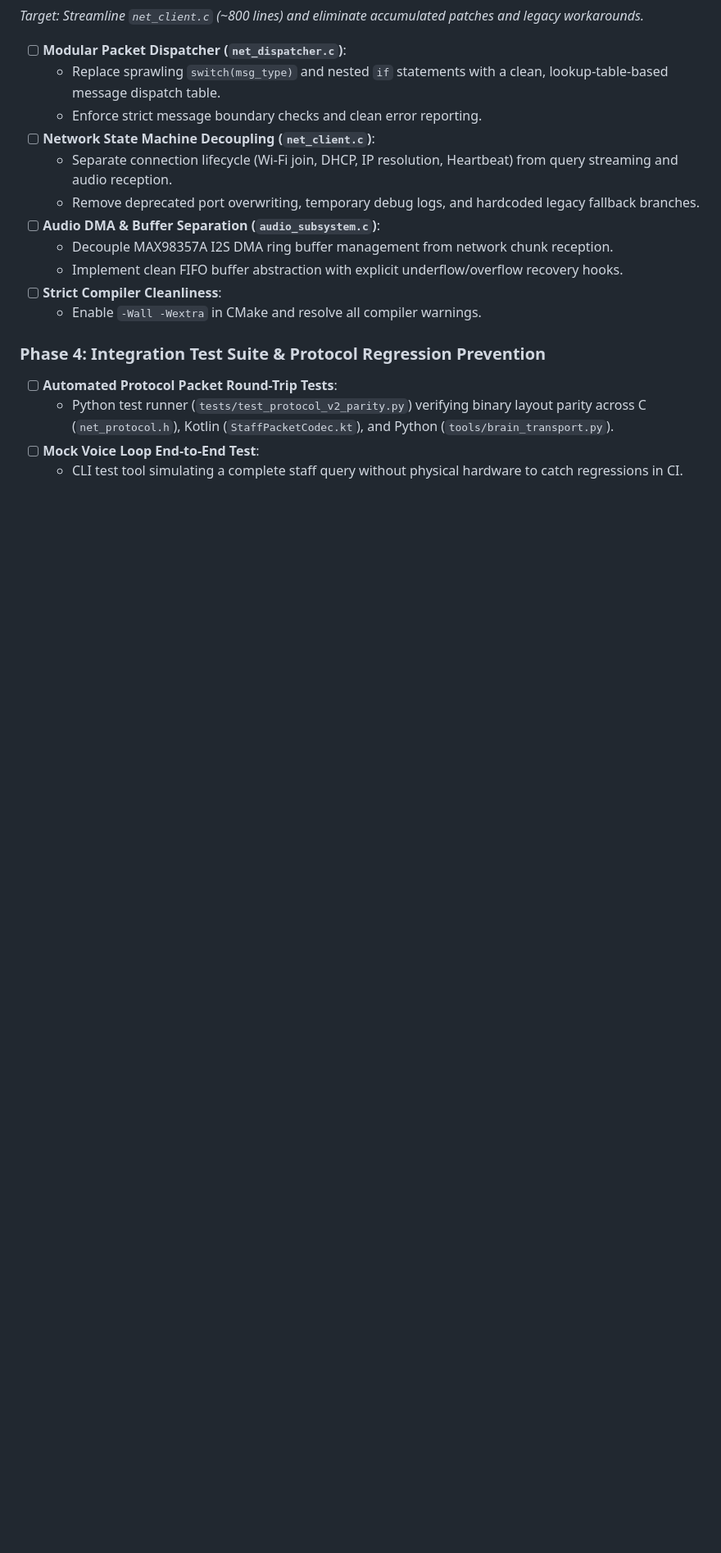
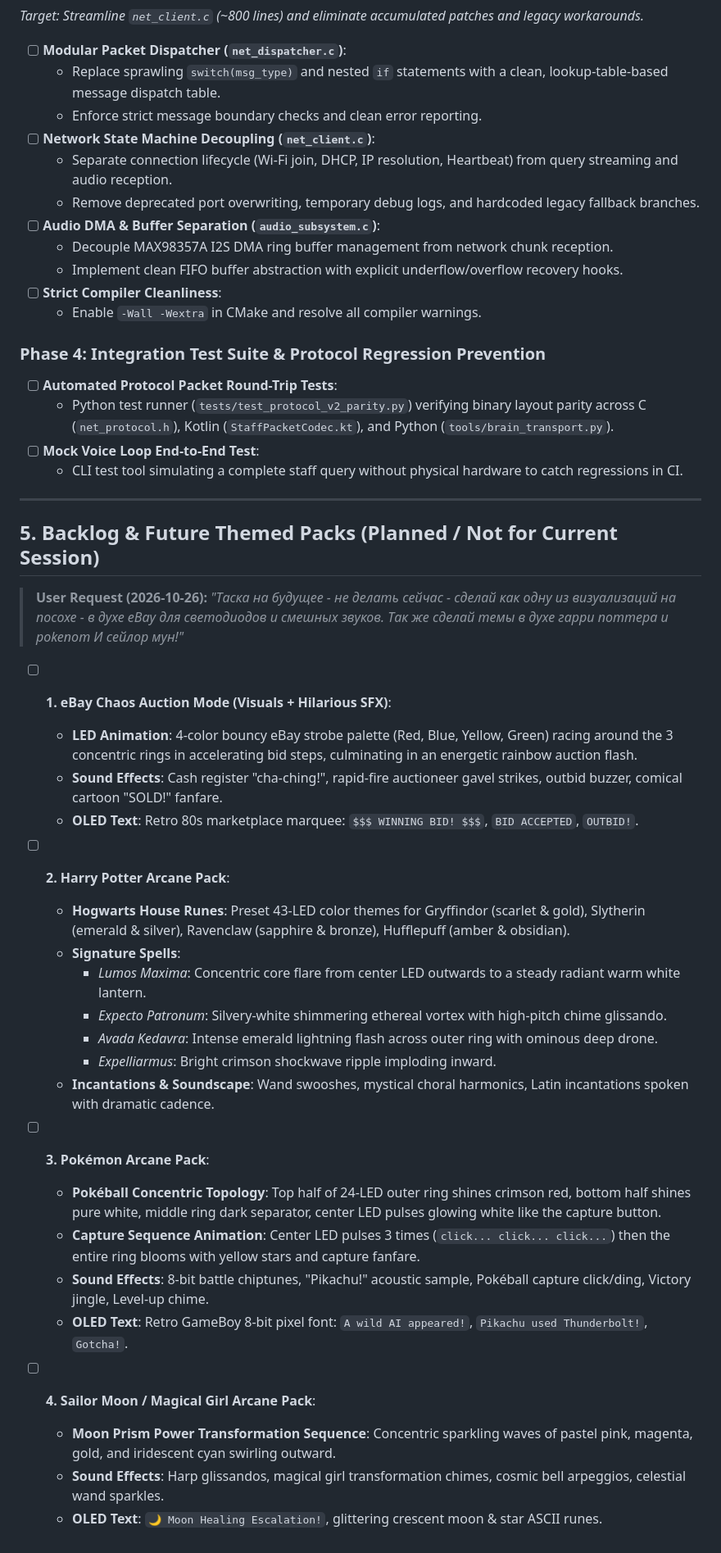
Before and after one commit to DerAndr/celestial_engine_project, a Markdown page: docs/tasks.md, the part around the change. Shown at 82% size. Rendered like a GitHub page; blank space fills up the shorter version.

Commit message:
docs(tasks): add future themed packs backlog (eBay, Harry Potter, Pokemon, Sailor Moon)

```diff
--- a/docs/tasks.md
+++ b/docs/tasks.md
@@ -197,3 +197,35 @@ Updated 2026-10-23. The project baseline locks the primary operating topology to
   - Python test runner (`tests/test_protocol_v2_parity.py`) verifying binary layout parity across C (`net_protocol.h`), Kotlin (`StaffPacketCodec.kt`), and Python (`tools/brain_transport.py`).
 - [ ] **Mock Voice Loop End-to-End Test**:
   - CLI test tool simulating a complete staff query without physical hardware to catch regressions in CI.
+
+---
+
+## 5. Backlog & Future Themed Packs (Planned / Not for Current Session)
+
+> **User Request (2026-10-26):**
+> *"Таска на будущее - не делать сейчас - сделай как одну из визуализаций на посохе - в духе eBay для светодиодов и смешных звуков. Так же сделай темы в духе гарри поттера и pokenom И сейлор мун!"*
+
+- [ ] **1. eBay Chaos Auction Mode (Visuals + Hilarious SFX)**:
+  - **LED Animation**: 4-color bouncy eBay strobe palette (Red, Blue, Yellow, Green) racing around the 3 concentric rings in accelerating bid steps, culminating in an energetic rainbow auction flash.
+  - **Sound Effects**: Cash register "cha-ching!", rapid-fire auctioneer gavel strikes, outbid buzzer, comical cartoon "SOLD!" fanfare.
+  - **OLED Text**: Retro 80s marketplace marquee: `$$$ WINNING BID! $$$`, `BID ACCEPTED`, `OUTBID!`.
+
+- [ ] **2. Harry Potter Arcane Pack**:
+  - **Hogwarts House Runes**: Preset 43-LED color themes for Gryffindor (scarlet & gold), Slytherin (emerald & silver), Ravenclaw (sapphire & bronze), Hufflepuff (amber & obsidian).
+  - **Signature Spells**:
+    - *Lumos Maxima*: Concentric core flare from center LED outwards to a steady radiant warm white lantern.
+    - *Expecto Patronum*: Silvery-white shimmering ethereal vortex with high-pitch chime glissando.
+    - *Avada Kedavra*: Intense emerald lightning flash across outer ring with ominous deep drone.
+    - *Expelliarmus*: Bright crimson shockwave ripple imploding inward.
+  - **Incantations & Soundscape**: Wand swooshes, mystical choral harmonics, Latin incantations spoken with dramatic cadence.
+
+- [ ] **3. Pokémon Arcane Pack**:
+  - **Pokéball Concentric Topology**: Top half of 24-LED outer ring shines crimson red, bottom half shines pure white, middle ring dark separator, center LED pulses glowing white like the capture button.
+  - **Capture Sequence Animation**: Center LED pulses 3 times (`click... click... click...`) then the entire ring blooms with yellow stars and capture fanfare.
+  - **Sound Effects**: 8-bit battle chiptunes, "Pikachu!" acoustic sample, Pokéball capture click/ding, Victory jingle, Level-up chime.
+  - **OLED Text**: Retro GameBoy 8-bit pixel font: `A wild AI appeared!`, `Pikachu used Thunderbolt!`, `Gotcha!`.
+
+- [ ] **4. Sailor Moon / Magical Girl Arcane Pack**:
+  - **Moon Prism Power Transformation Sequence**: Concentric sparkling waves of pastel pink, magenta, gold, and iridescent cyan swirling outward.
+  - **Sound Effects**: Harp glissandos, magical girl transformation chimes, cosmic bell arpeggios, celestial wand sparkles.
+  - **OLED Text**: `🌙 Moon Healing Escalation!`, glittering crescent moon & star ASCII runes.
```
